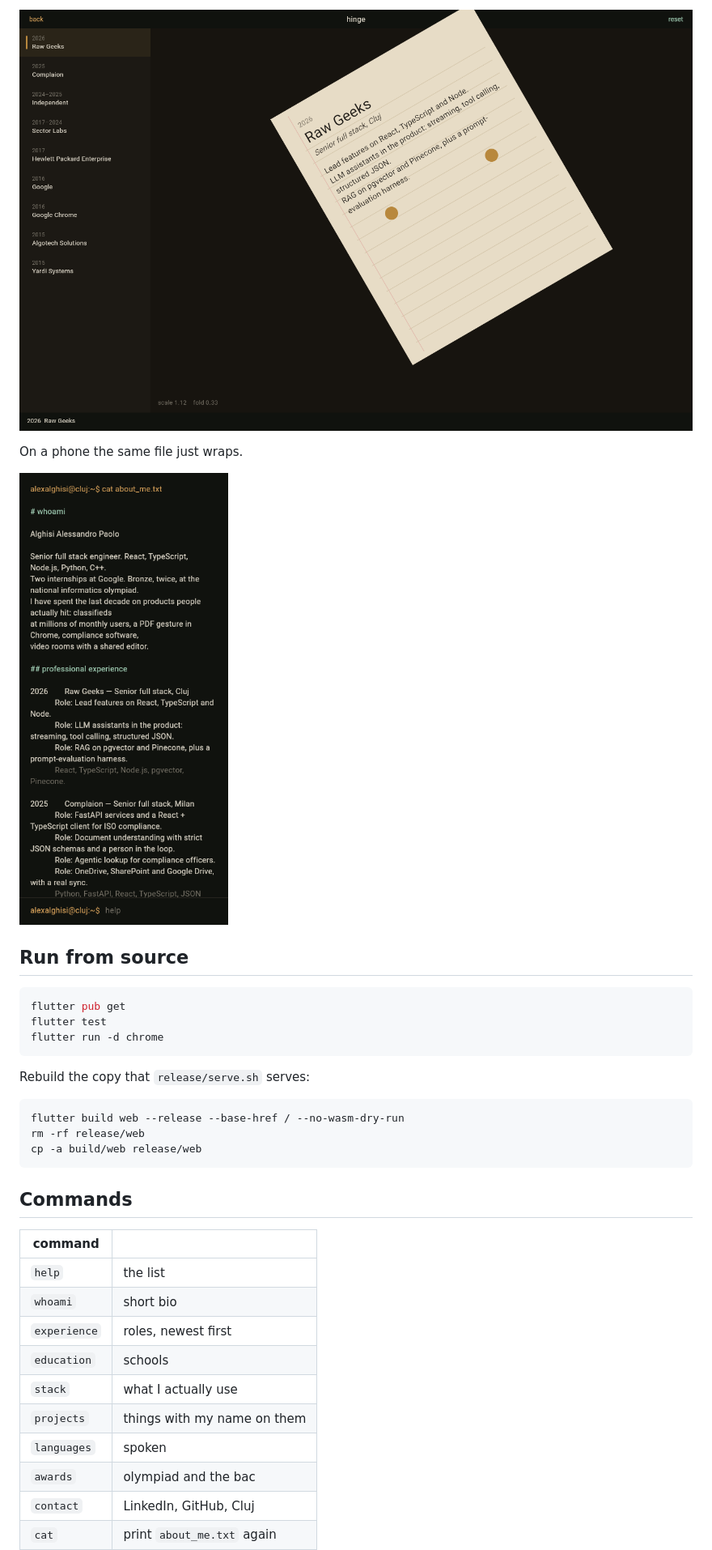
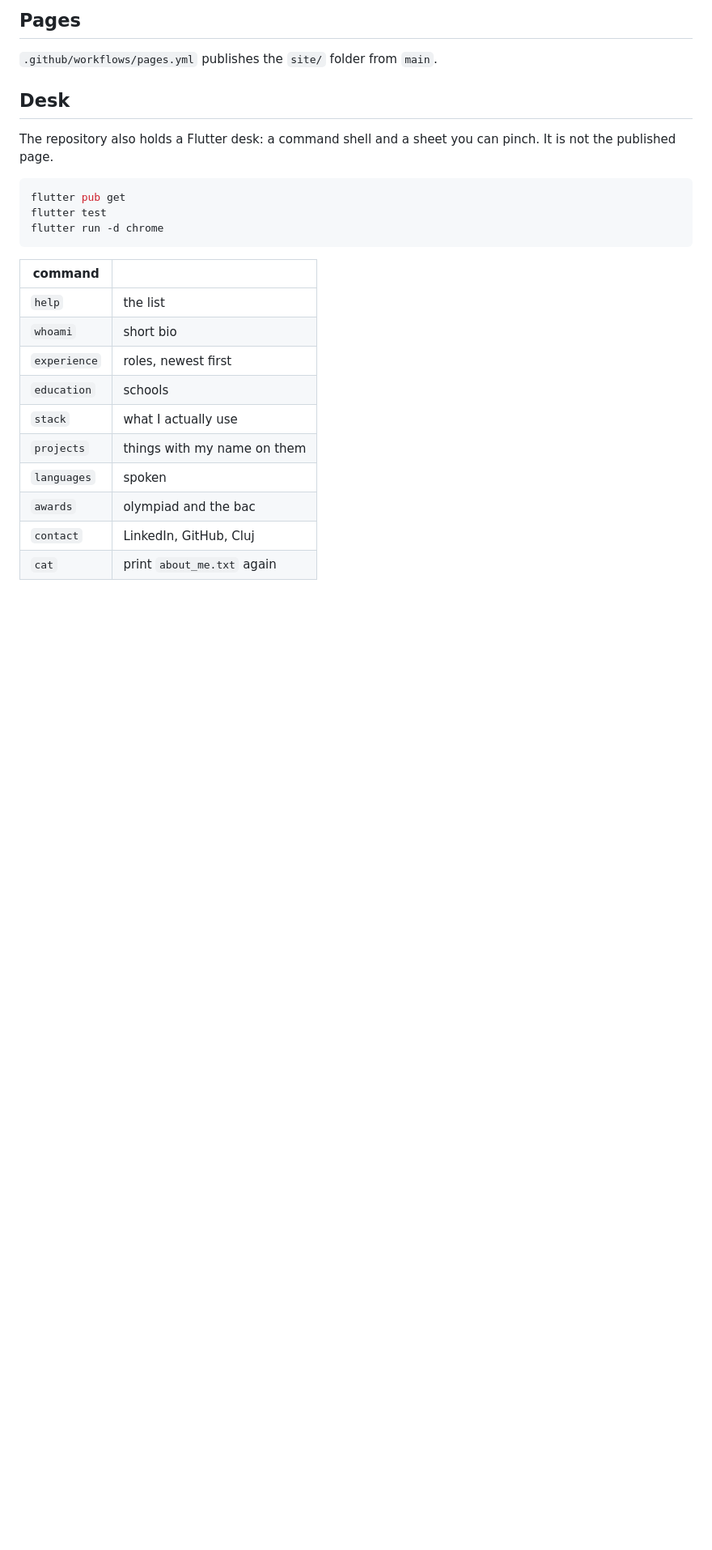
Before and after one commit to alexalghisi/career-showcase, a Markdown page: README.md, the part around the change printed below. Shown: that part at 81% size. GitHub-like rendering; blank space fills up the shorter version.

````diff
--- a/README.md
+++ b/README.md
@@ -20,27 +20,17 @@ The stills below are from that release.
 
-![hinge](media/desk-hinge.png)
+## Pages
 
-On a phone the same file just wraps.
+`.github/workflows/pages.yml` publishes the `site/` folder from `main`.
 
-![phone](media/desk-phone.png)
+## Desk
 
-## Run from source
+The repository also holds a Flutter desk: a command shell and a sheet you can pinch. It is not the published page.
 
 ```bash
 flutter pub get
 flutter test
 flutter run -d chrome
 ```
-
-Rebuild the copy that `release/serve.sh` serves:
-
-```bash
-flutter build web --release --base-href / --no-wasm-dry-run
-rm -rf release/web
-cp -a build/web release/web
-```
-
-## Commands
 
 | command | |
 | --- | --- |
````
Also changed, not shown: other parts of README.md (+10 -20 lines), media/cv-desktop.png (added), media/cv-phone.png (added), site/portrait.png (added), 6 other files.
